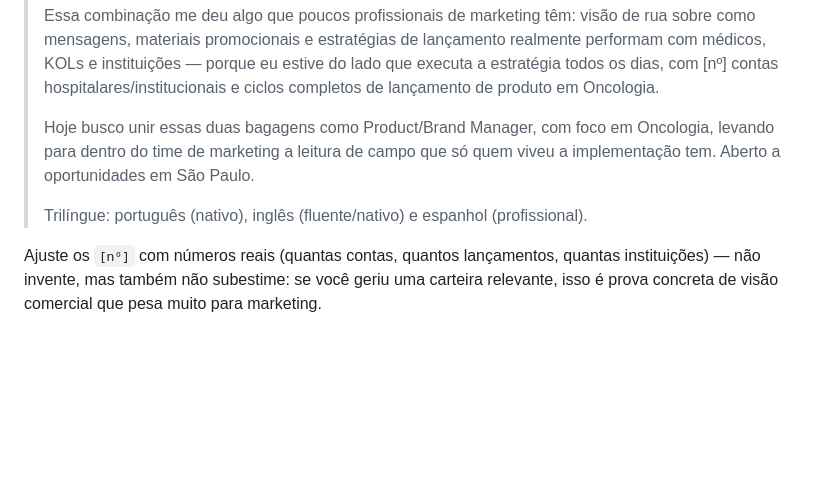
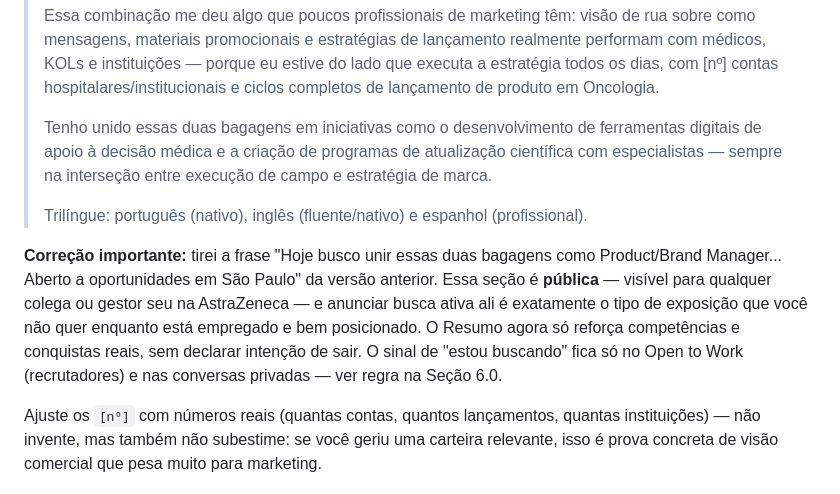
Before and after one commit to renanvidal10/meu-espaco, a Markdown page: linkedin-visibilidade-recrutadores.md, the part around one of its changes. Rendered like a GitHub page; blank space fills up the shorter version.

```diff
--- a/linkedin-visibilidade-recrutadores.md
+++ b/linkedin-visibilidade-recrutadores.md
@@ -229,12 +254,22 @@ ou estiver aplicando ativamente.
 > hospitalares/institucionais e ciclos completos de lançamento de produto em
 > Oncologia.
 >
-> Hoje busco unir essas duas bagagens como Product/Brand Manager, com foco em
-> Oncologia, levando para dentro do time de marketing a leitura de campo que
-> só quem viveu a implementação tem. Aberto a oportunidades em São Paulo.
+> Tenho unido essas duas bagagens em iniciativas como o desenvolvimento de
+> ferramentas digitais de apoio à decisão médica e a criação de programas de
+> atualização científica com especialistas — sempre na interseção entre
+> execução de campo e estratégia de marca.
 >
 > Trilíngue: português (nativo), inglês (fluente/nativo) e espanhol
 > (profissional).
+
+**Correção importante:** tirei a frase "Hoje busco unir essas duas bagagens
+como Product/Brand Manager... Aberto a oportunidades em São Paulo" da versão
+anterior. Essa seção é **pública** — visível para qualquer colega ou gestor
+seu na AstraZeneca — e anunciar busca ativa ali é exatamente o tipo de
+exposição que você não quer enquanto está empregado e bem posicionado. O
+Resumo agora só reforça competências e conquistas reais, sem declarar
+intenção de sair. O sinal de "estou buscando" fica só no Open to Work
+(recrutadores) e nas conversas privadas — ver regra na Seção 6.0.
 
 Ajuste os `[nº]` com números reais (quantas contas, quantos lançamentos,
 quantas instituições) — não invente, mas também não subestime: se você geriu
```
Also changed, not shown: other parts of linkedin-visibilidade-recrutadores.md (+45 -8 lines).
